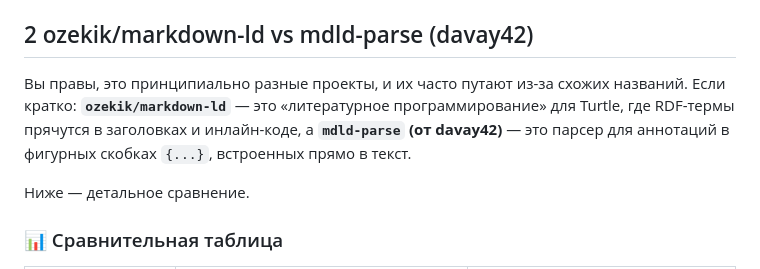
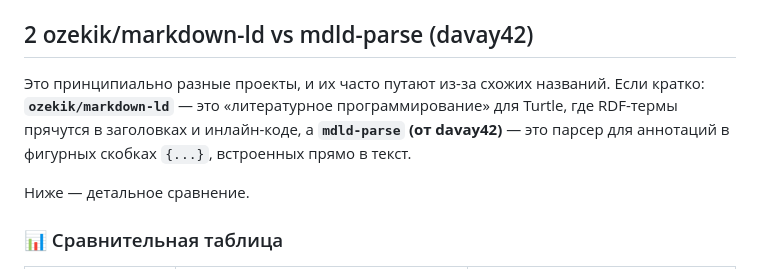
Before and after one commit to bpmbpm/mdld-test, a Markdown page: ver2/doc/MD-LD_info1.md, the part around the change. GitHub-like rendering.

```diff
--- a/ver2/doc/MD-LD_info1.md
+++ b/ver2/doc/MD-LD_info1.md
@@ -17,7 +17,7 @@
 
 ## 2 ozekik/markdown-ld vs mdld-parse (davay42)
 
-Вы правы, это принципиально разные проекты, и их часто путают из-за схожих названий. Если кратко: **`ozekik/markdown-ld`** — это «литературное программирование» для Turtle, где RDF-термы прячутся в заголовках и инлайн-коде, а **`mdld-parse` (от davay42)** — это парсер для аннотаций в фигурных скобках `{...}`, встроенных прямо в текст.
+Это принципиально разные проекты, и их часто путают из-за схожих названий. Если кратко: **`ozekik/markdown-ld`** — это «литературное программирование» для Turtle, где RDF-термы прячутся в заголовках и инлайн-коде, а **`mdld-parse` (от davay42)** — это парсер для аннотаций в фигурных скобках `{...}`, встроенных прямо в текст.
 
 Ниже — детальное сравнение.
 
```
